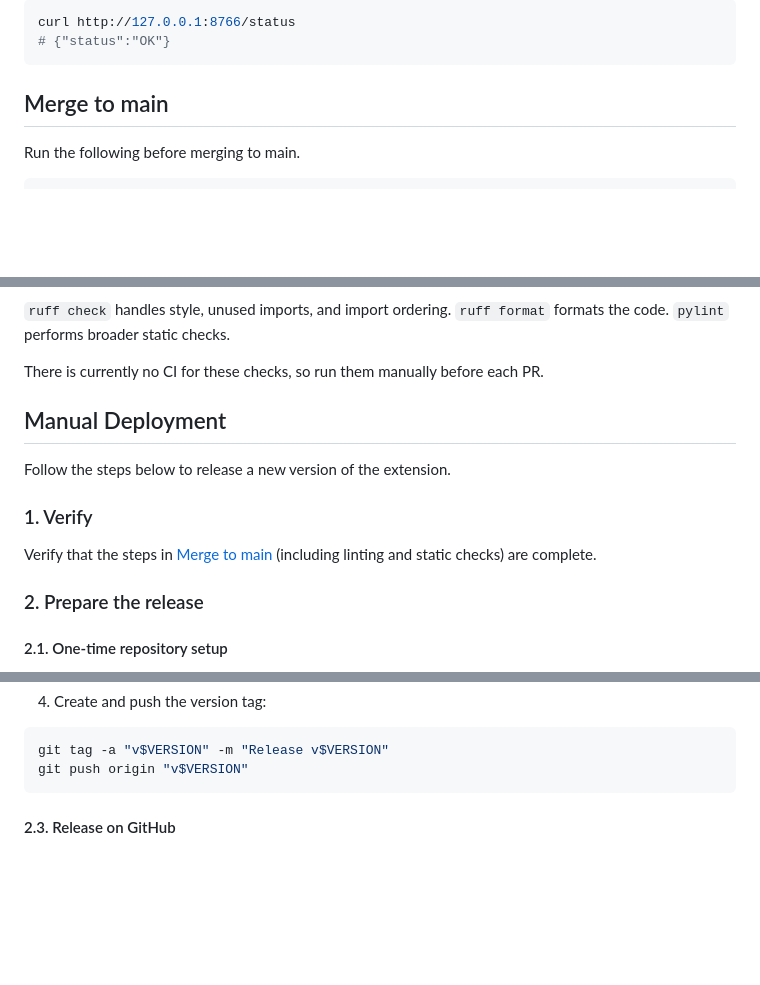
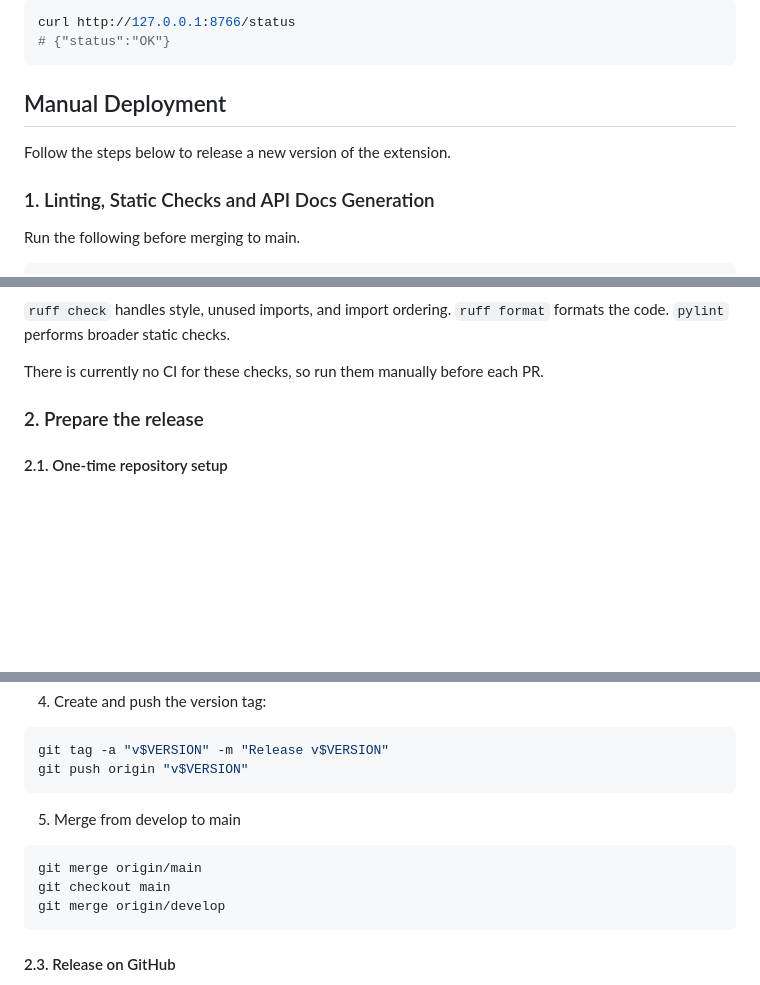
Before and after one commit to telekinesis-ai/telekinesis-isaacsim-extension, a Markdown page: DEVELOPMENT.md, 3 parts joined by grey strips. Rendered like a GitHub page; folded sections open; blank space fills up the shorter version.

Commit message:
fix: DEVELOPMENT.md

````diff
--- a/DEVELOPMENT.md
+++ b/DEVELOPMENT.md
@@ -47,7 +47,11 @@ curl http://127.0.0.1:8766/status
 # {"status":"OK"}
 ```
 
-## Merge to main
+## Manual Deployment
+
+Follow the steps below to release a new version of the extension.
+
+### 1. Linting, Static Checks and API Docs Generation
 
 Run the following before merging to main.
 ```bash
@@ -97,15 +101,6 @@ There is currently no CI for these checks, so run them manually before each PR.
 </details>
 
 
-
-## Manual Deployment
-
-Follow the steps below to release a new version of the extension.
-
-### 1. Verify
-
-Verify that the steps in [Merge to main](#merge-to-main) (including linting and static checks) are complete.
-
 ### 2. Prepare the release
 
 #### 2.1. One-time repository setup
@@ -146,6 +141,13 @@ telekinesis-ai-telekinesis-isaacsim-extension-windows-x86_64-v<VERSION>.zip
 ```bash
 git tag -a "v$VERSION" -m "Release v$VERSION"
 git push origin "v$VERSION"
+```
+
+5. Merge from develop to main
+```
+git merge origin/main
+git checkout main
+git merge origin/develop
 ```
 
 #### 2.3. Release on GitHub
````
